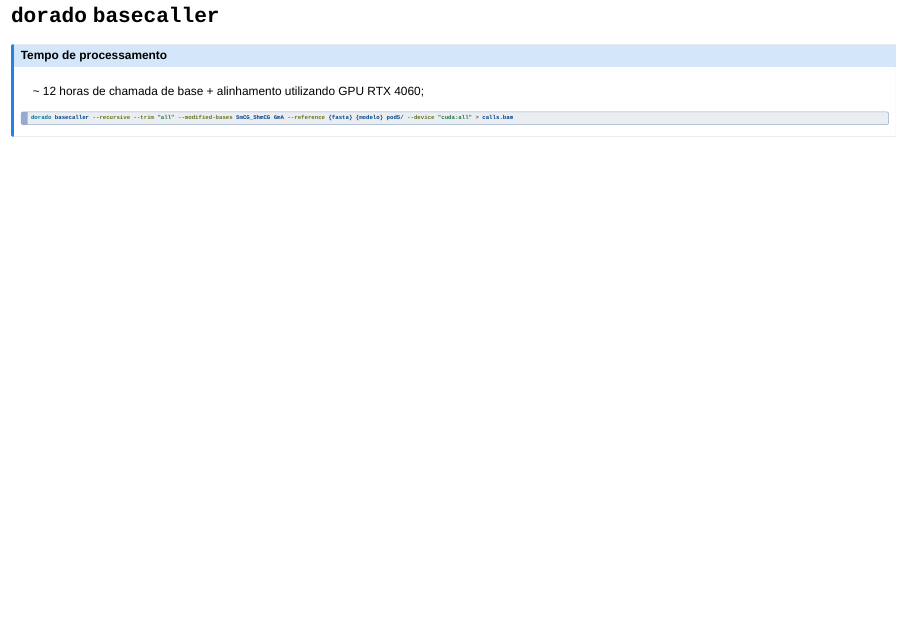
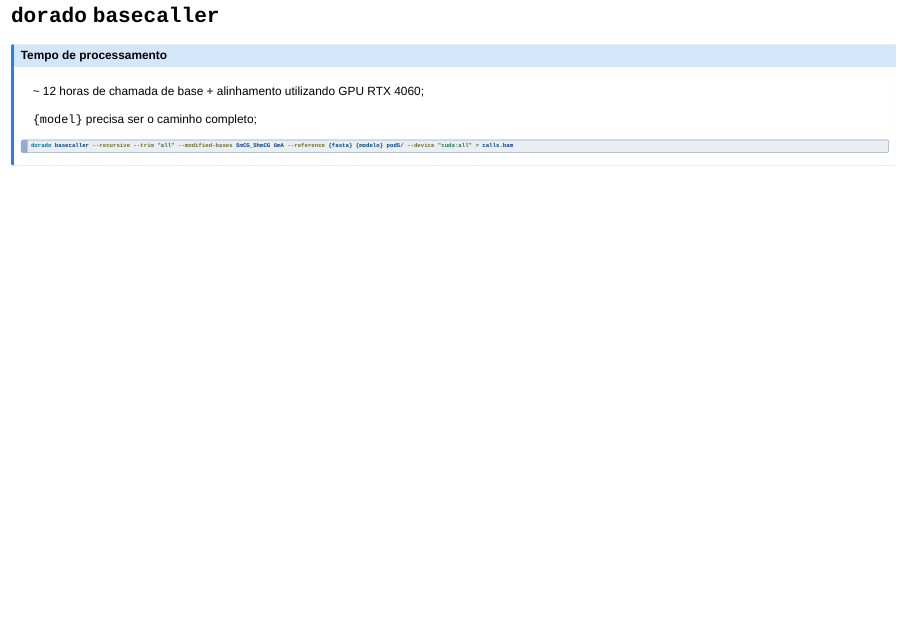
Before and after one commit to marceelrf/DisciplinasMaterial, a Quarto document (nanopore/nanopore.qmd): page 86 of 106. Rendered offline with R 4.5, knitr and Pandoc in place of Quarto, with nearby package versions; drawn as Slidy slides in place of the format the file asks for; some code elsewhere in the file could not run offline.

Commit message:
fix model basecaller

````diff
--- a/nanopore/nanopore.qmd
+++ b/nanopore/nanopore.qmd
@@ -958,6 +958,8 @@
 
 \~ 12 horas de chamada de base + alinhamento utilizando GPU RTX 4060;
 
+`{model}` precisa ser o caminho completo;
+
 ```{bash eval=FALSE, echo=TRUE}
 dorado basecaller --recursive --trim "all" --modified-bases 5mCG_5hmCG 6mA --reference {fasta} {modelo} pod5/ --device "cuda:all" > calls.bam
 ```
````
Also changed, not shown: nanopore/nanopore.html, nanopore/nanopore.qmd (2 more changed lines).
